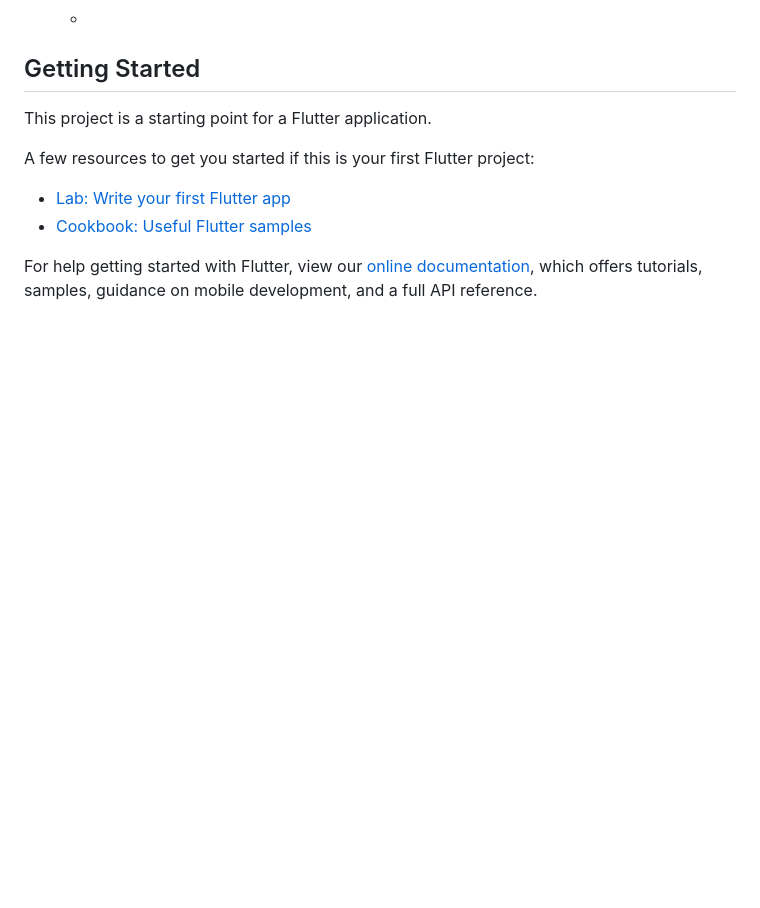
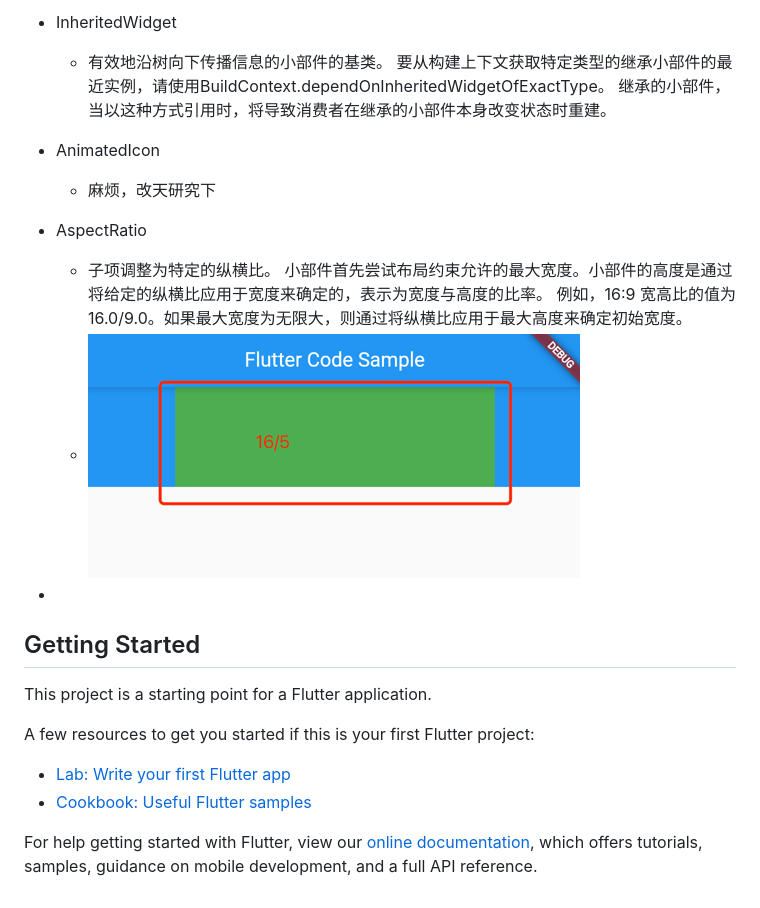
Before and after one commit to SunweiGit/liondance_flutter_learn, a Markdown page: README.md, the part around the change printed below. Rendered like a GitHub page; pictures changed too: img_2.png (added); blank space fills up the shorter version.

```diff
--- a/README.md
+++ b/README.md
@@ -153,3 +167,19 @@ A new Flutter project.
+- InheritedWidget
+    - 有效地沿树向下传播信息的小部件的基类。 要从构建上下文获取特定类型的继承小部件的最近实例，请使用BuildContext.dependOnInheritedWidgetOfExactType。
+      继承的小部件，当以这种方式引用时，将导致消费者在继承的小部件本身改变状态时重建。
+
+
+- AnimatedIcon
+    - 麻烦，改天研究下
+
+- AspectRatio
+    - 子项调整为特定的纵横比。 小部件首先尝试布局约束允许的最大宽度。小部件的高度是通过将给定的纵横比应用于宽度来确定的，表示为宽度与高度的比率。 例如，16:9 宽高比的值为
+      16.0/9.0。如果最大宽度为无限大，则通过将纵横比应用于最大高度来确定初始宽度。
+    - ![img_2.png](img_2.png)
+
+-
+
+
 ## Getting Started
 
 This project is a starting point for a Flutter application.
```
Also changed, not shown: other parts of README.md (+15 -1 lines), img.png (added), img_1.png (added), img_34.png (added), 6 other files.
